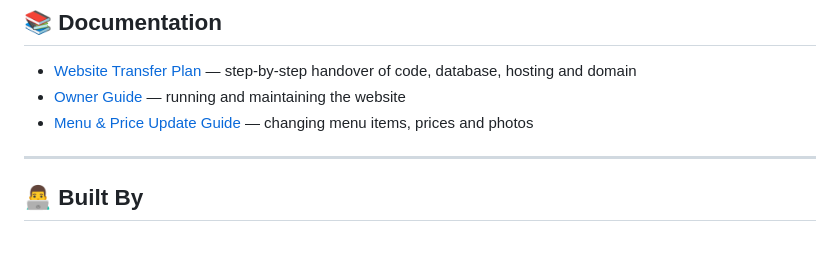
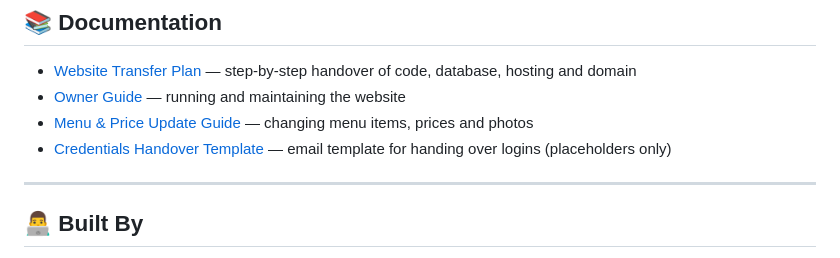
Before and after one commit to jericrealubit/bbqheaven, a Markdown page: README.md, the part around the change. GitHub-like rendering.

```diff
--- a/README.md
+++ b/README.md
@@ -110,6 +110,7 @@ BBQHEAVEN/
 - [Website Transfer Plan](docs/TRANSFER_PLAN.md) — step-by-step handover of code, database, hosting and domain
 - [Owner Guide](docs/OWNER_GUIDE.md) — running and maintaining the website
 - [Menu & Price Update Guide](docs/MENU_UPDATE_GUIDE.md) — changing menu items, prices and photos
+- [Credentials Handover Template](docs/CREDENTIALS_HANDOVER_TEMPLATE.md) — email template for handing over logins (placeholders only)
 
 ---
 
```
Also changed, not shown: docs/CREDENTIALS_HANDOVER_TEMPLATE.md (added, +163 -0 lines), docs/TRANSFER_PLAN.md (+1 -0 lines).
